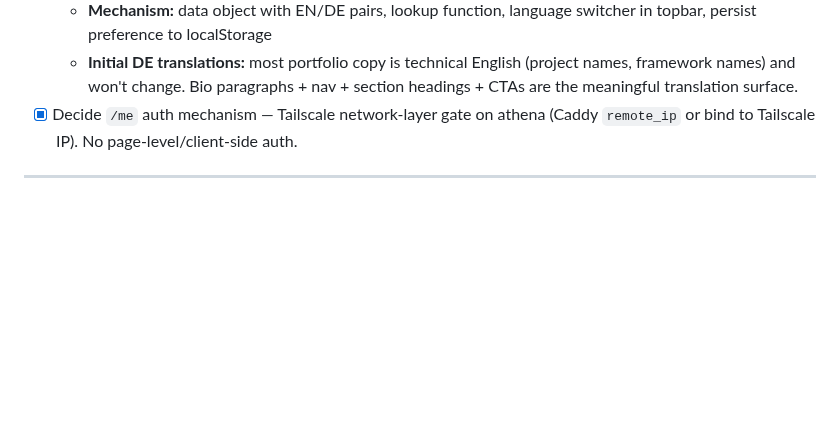
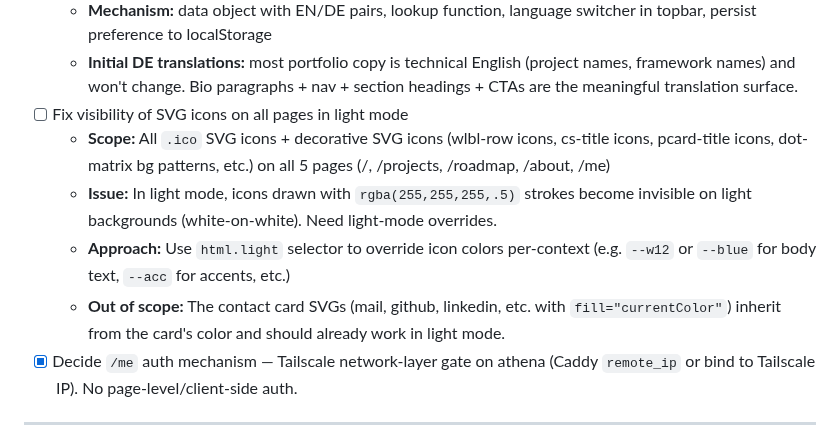
Before and after one commit to vkkatariya/vkkatariya.github.io, a Markdown page: tasks/todo.md, the part around the change. Rendered like a GitHub page; blank space fills up the shorter version.

Commit message:
docs(todo): add SVG icon light-mode visibility task with scope details

```diff
--- a/tasks/todo.md
+++ b/tasks/todo.md
@@ -115,6 +115,11 @@ la-Cormorant Bold Italic wordmark redo (all 5 occurrences) and Roadmap title res
     - (c) Full coverage — all user-facing strings in 6600-line HTML file. ~6-8 hours, may need its own session
   - **Mechanism:** data object with EN/DE pairs, lookup function, language switcher in topbar, persist preference to localStorage
   - **Initial DE translations:** most portfolio copy is technical English (project names, framework names) and won't change. Bio paragraphs + nav + section headings + CTAs are the meaningful translation surface.
+- [ ] Fix visibility of SVG icons on all pages in light mode
+  - **Scope:** All `.ico` SVG icons + decorative SVG icons (wlbl-row icons, cs-title icons, pcard-title icons, dot-matrix bg patterns, etc.) on all 5 pages (/, /projects, /roadmap, /about, /me)
+  - **Issue:** In light mode, icons drawn with `rgba(255,255,255,.5)` strokes become invisible on light backgrounds (white-on-white). Need light-mode overrides.
+  - **Approach:** Use `html.light` selector to override icon colors per-context (e.g. `--w12` or `--blue` for body text, `--acc` for accents, etc.)
+  - **Out of scope:** The contact card SVGs (mail, github, linkedin, etc. with `fill="currentColor"`) inherit from the card's color and should already work in light mode.
 - [x] Decide `/me` auth mechanism — Tailscale network-layer gate on athena (Caddy `remote_ip` or bind to Tailscale IP). No page-level/client-side auth.
 
 ---
```
